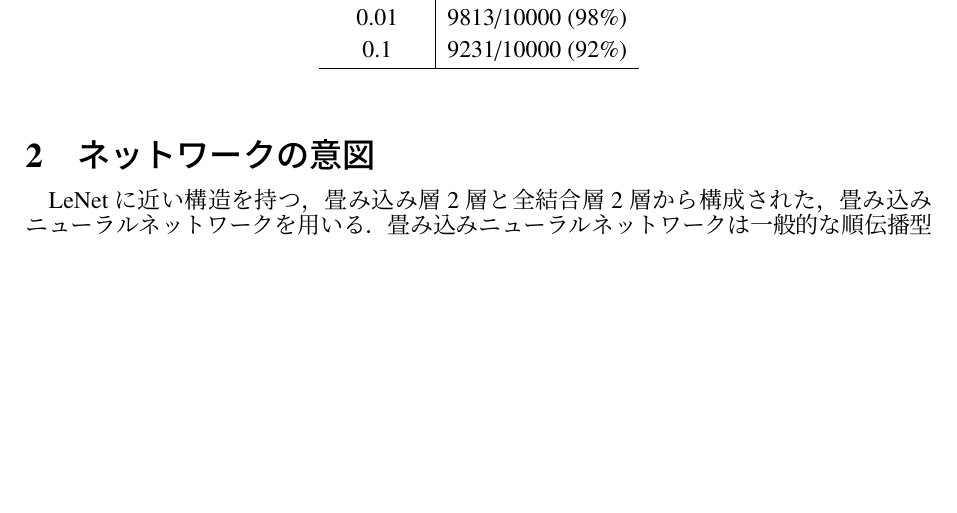
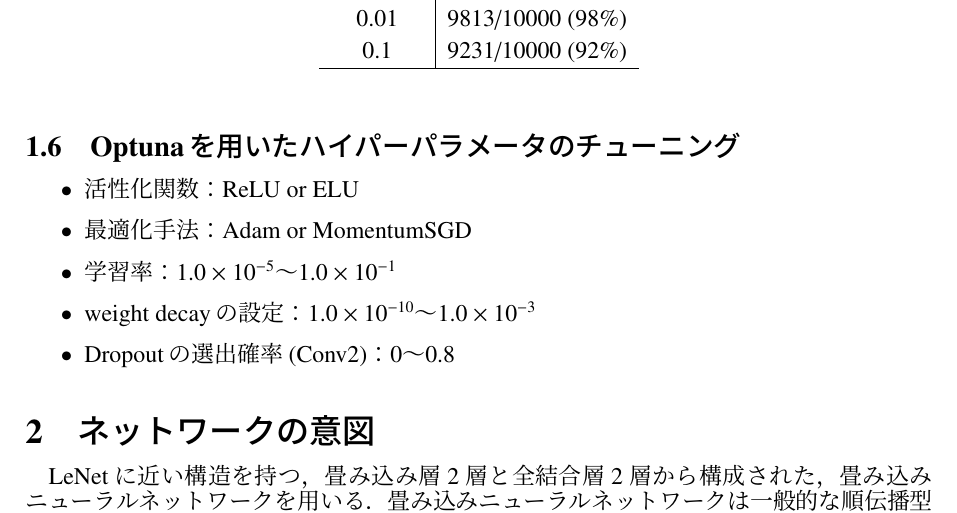
Before and after one commit to bashiiko/Handwriting-recognition-by-Pytorch, a LaTeX document (paper.tex): part of page 2 of 2, cut so that both start at the same text, the shorter picture padded with empty space. Compiled offline with pLaTeX and dvipdfmx.

Commit message:
[update] optunaを用いたハイパーパラメータの最適化

```diff
--- a/paper.tex
+++ b/paper.tex
@@ -104,6 +104,15 @@
   \end{tabular}
 \end{table}
 
+\subsection{Optunaを用いたハイパーパラメータのチューニング}
+\begin{itemize}
+  \item 活性化関数：ReLU or ELU
+  \item 最適化手法：Adam or MomentumSGD
+  \item 学習率：$1.0\times 10^{-5}$～$1.0\times 10^{-1}$
+  \item weight decayの設定：$1.0\times 10^{-10}$～$1.0\times 10^{-3}$
+  \item Dropoutの選出確率(Conv2)：0～0.8
+\end{itemize}
+
 \section{ネットワークの意図}
 LeNetに近い構造を持つ，畳み込み層2層と全結合層2層から構成された，畳み込みニューラルネットワークを用いる．畳み込みニューラルネットワークは一般的な順伝播型のニューラルネットワークとは異なり，畳み込み層とプーリング層という二種類の階層を有していることが特徴であり，画像の特徴を際立たせ捉えることが可能である．最適化手法としてMomentumSDGを用い，過学習を防止するためweight decayを付加する．また，ニューラルネットワークの学習率を0.01とチューニングすることで，計算速度と収束のバランスが取れたネットワークを構築する．
 
```
Also changed, not shown: paper.pdf, 7 other files.
